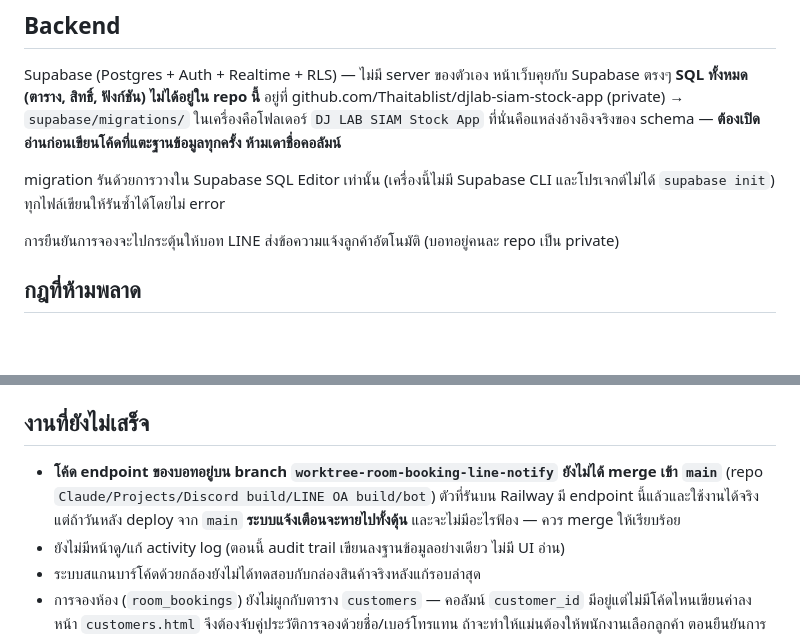
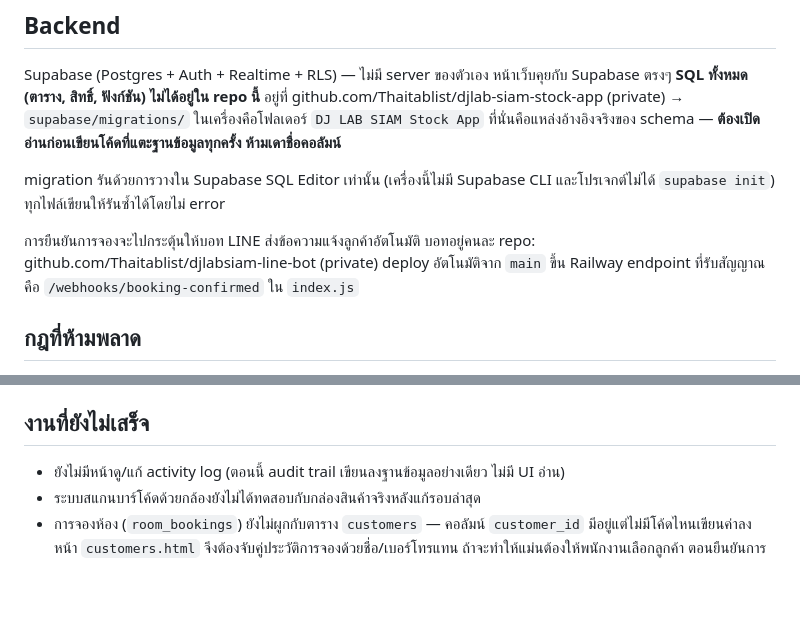
Before and after one commit to Thaitablist/djlab-booking-app, a Markdown page: CLAUDE.md, 2 parts joined by grey strips. GitHub-like rendering; blank space fills up the shorter version.

Commit message:
Drop a warning about the bot branch that was never true
The claim that the booking webhook lived on an unmerged branch came from
reading a local clone that was sixteen commits stale — its origin/main ref
still pointed at a commit from before the merge, and I never fetched. The
branch had in fact been merged and pushed; origin/main carries the endpoint,
Railway deploys from there, which is why the path worked when tested.

Replaced with what is actually useful: where the bot repo is and how it
deploys.

Co-Authored-By: Claude Opus 5 <noreply@anthropic.com>

```diff
--- a/CLAUDE.md
+++ b/CLAUDE.md
@@ -23,7 +23,9 @@ Supabase (Postgres + Auth + Realtime + RLS) — ไม่มี server ของ
 
 migration รันด้วยการวางใน Supabase SQL Editor เท่านั้น (เครื่องนี้ไม่มี Supabase CLI และโปรเจกต์ไม่ได้ `supabase init`) ทุกไฟล์เขียนให้รันซ้ำได้โดยไม่ error
 
-การยืนยันการจองจะไปกระตุ้นให้บอท LINE ส่งข้อความแจ้งลูกค้าอัตโนมัติ (บอทอยู่คนละ repo เป็น private)
+การยืนยันการจองจะไปกระตุ้นให้บอท LINE ส่งข้อความแจ้งลูกค้าอัตโนมัติ
+บอทอยู่คนละ repo: github.com/Thaitablist/djlabsiam-line-bot (private) deploy อัตโนมัติจาก `main` ขึ้น Railway
+endpoint ที่รับสัญญาณคือ `/webhooks/booking-confirmed` ใน `index.js`
 
 ## กฎที่ห้ามพลาด
 
@@ -62,9 +64,6 @@ migration รันด้วยการวางใน Supabase SQL Editor เ
 
 ## งานที่ยังไม่เสร็จ
 
-- **โค้ด endpoint ของบอทอยู่บน branch `worktree-room-booking-line-notify` ยังไม่ได้ merge เข้า `main`**
-  (repo `Claude/Projects/Discord build/LINE OA build/bot`) ตัวที่รันบน Railway มี endpoint นี้แล้วและใช้งานได้จริง
-  แต่ถ้าวันหลัง deploy จาก `main` **ระบบแจ้งเตือนจะหายไปทั้งดุ้น** และจะไม่มีอะไรฟ้อง — ควร merge ให้เรียบร้อย
 - ยังไม่มีหน้าดู/แก้ activity log (ตอนนี้ audit trail เขียนลงฐานข้อมูลอย่างเดียว ไม่มี UI อ่าน)
 - ระบบสแกนบาร์โค้ดด้วยกล้องยังไม่ได้ทดสอบกับกล่องสินค้าจริงหลังแก้รอบล่าสุด
 - การจองห้อง (`room_bookings`) ยังไม่ผูกกับตาราง `customers` — คอลัมน์ `customer_id` มีอยู่แต่ไม่มีโค้ดไหนเขียนค่าลง
```
